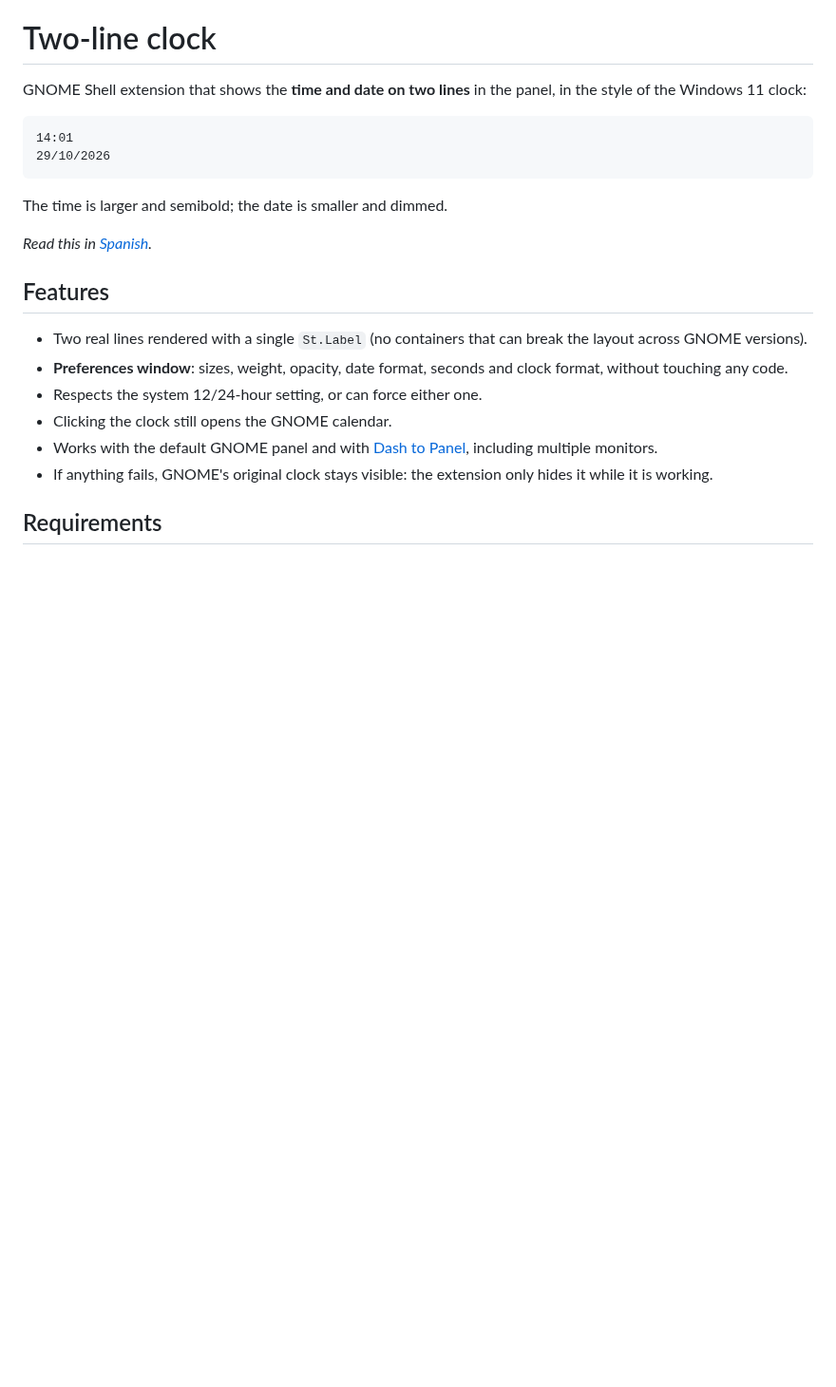
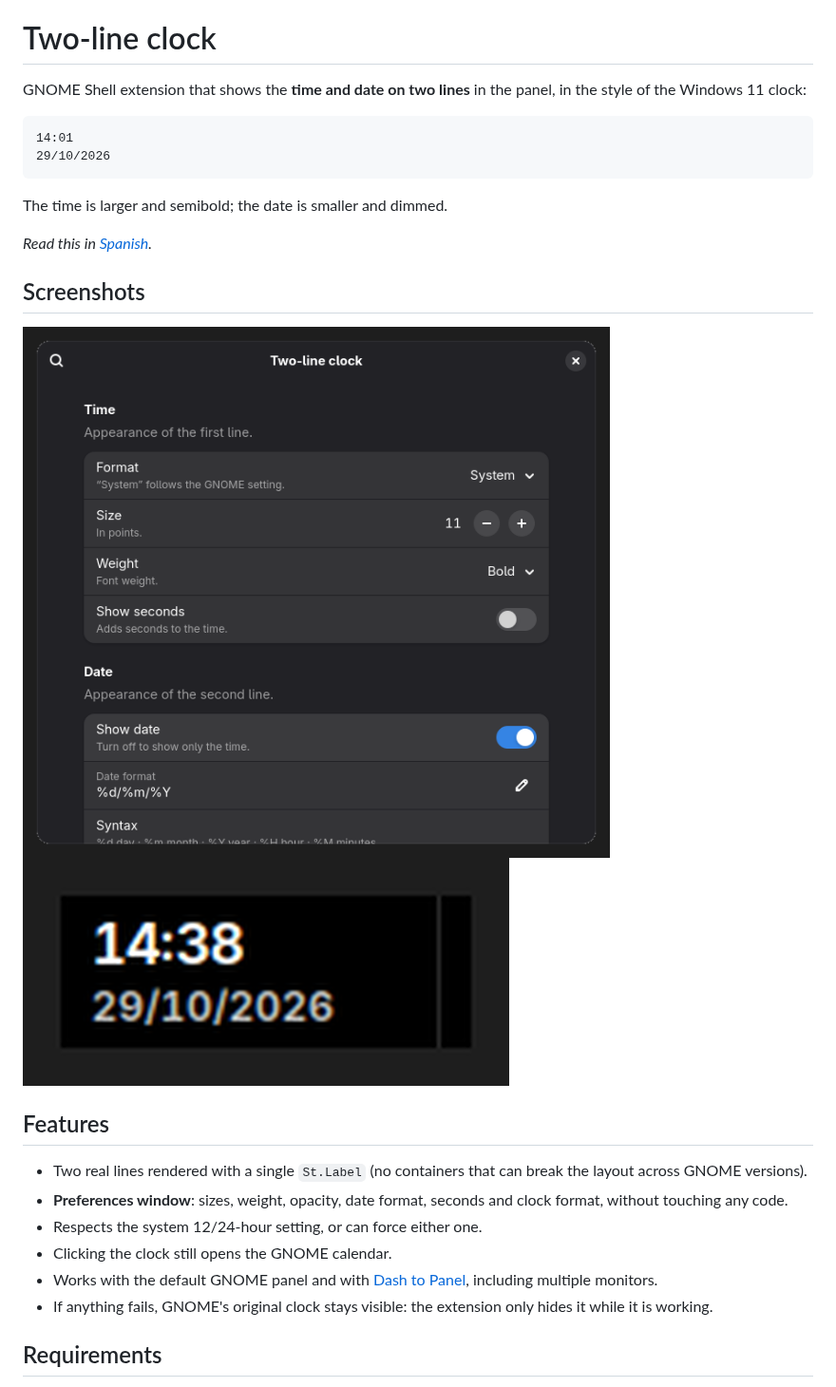
Before and after one commit to alexis900/two-line-clock, a Markdown page: README.md, the part around the change. Shown at 95% size. GitHub-like rendering; pictures changed too: screenshots/clock.png (added), screenshots/preferences.png (added); blank space fills up the shorter version.

```diff
--- a/README.md
+++ b/README.md
@@ -11,6 +11,11 @@ in the style of the Windows 11 clock:
 The time is larger and semibold; the date is smaller and dimmed.
 
 *Read this in [Spanish](README.es.md).*
+
+## Screenshots
+
+![Preferences window](screenshots/preferences.png)
+![Clock in the panel](screenshots/clock.png)
 
 ## Features
 
```
Also changed, not shown: README.es.md (+5 -0 lines).
